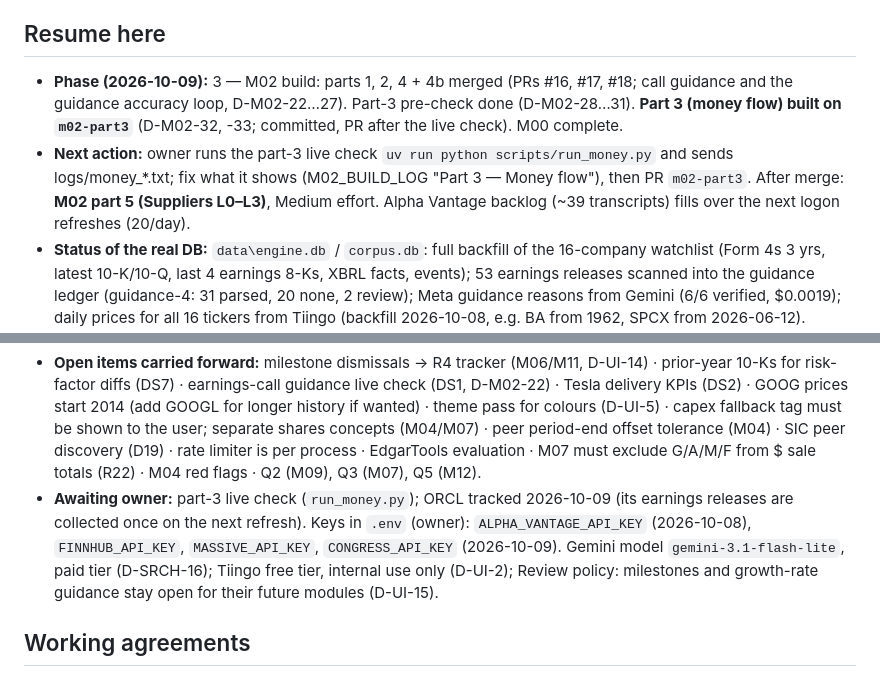
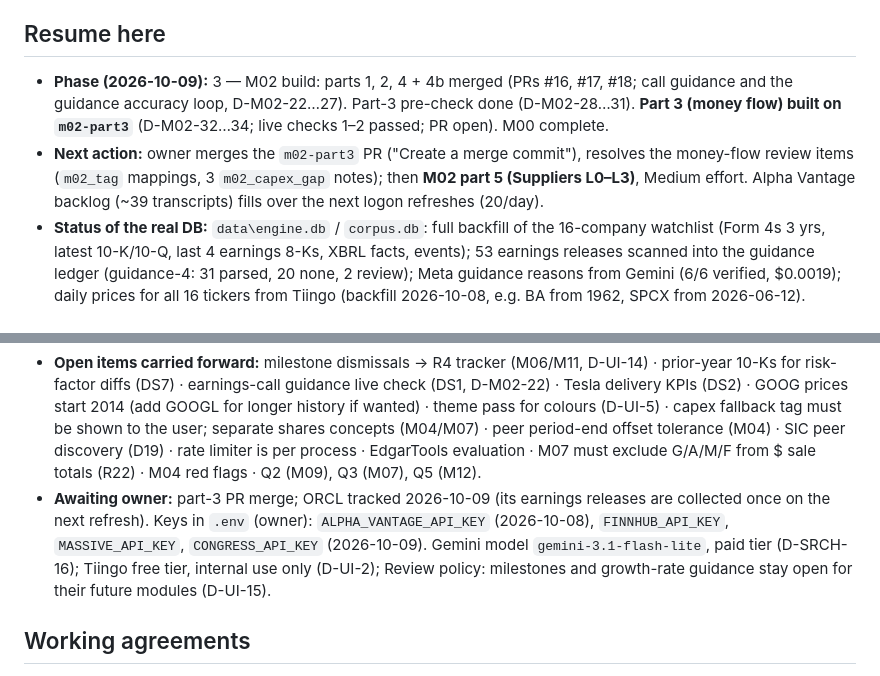
Before and after one commit to John-Poulos/Investment, a Markdown page: docs/DESIGN.md, 2 parts joined by grey strips. GitHub-like rendering.

```diff
--- a/docs/DESIGN.md
+++ b/docs/DESIGN.md
@@ -3,14 +3,14 @@
 Updated 2026-10-09 · Basis: investment_strategy.txt (a guideline, not a spec) · Outputs are research signals, not financial or tax advice.
 
 ## Resume here
-- **Phase (2026-10-09):** 3 — M02 build: parts 1, 2, 4 + 4b merged (PRs #16, #17, #18; call guidance and the guidance accuracy loop, D-M02-22…27). Part-3 pre-check done (D-M02-28…31). **Part 3 (money flow) built on `m02-part3`** (D-M02-32, -33; committed, PR after the live check). M00 complete.
-- **Next action:** owner runs the part-3 live check `uv run python scripts/run_money.py` and sends logs/money_*.txt; fix what it shows (M02_BUILD_LOG "Part 3 — Money flow"), then PR `m02-part3`. After merge: **M02 part 5 (Suppliers L0–L3)**, Medium effort. Alpha Vantage backlog (~39 transcripts) fills over the next logon refreshes (20/day).
+- **Phase (2026-10-09):** 3 — M02 build: parts 1, 2, 4 + 4b merged (PRs #16, #17, #18; call guidance and the guidance accuracy loop, D-M02-22…27). Part-3 pre-check done (D-M02-28…31). **Part 3 (money flow) built on `m02-part3`** (D-M02-32…34; live checks 1–2 passed; PR open). M00 complete.
+- **Next action:** owner merges the `m02-part3` PR ("Create a merge commit"), resolves the money-flow review items (`m02_tag` mappings, 3 `m02_capex_gap` notes); then **M02 part 5 (Suppliers L0–L3)**, Medium effort. Alpha Vantage backlog (~39 transcripts) fills over the next logon refreshes (20/day).
 - **Status of the real DB:** `data\engine.db` / `corpus.db`: full backfill of the 16-company watchlist (Form 4s 3 yrs, latest 10-K/10-Q, last 4 earnings 8-Ks, XBRL facts, events); 53 earnings releases scanned into the guidance ledger (guidance-4: 31 parsed, 20 none, 2 review); Meta guidance reasons from Gemini (6/6 verified, $0.0019); daily prices for all 16 tickers from Tiingo (backfill 2026-10-08, e.g. BA from 1962, SPCX from 2026-06-12). Nightly 02:00 task runs SEC refresh then Tiingo prices; logon task asks before a missed catch-up. **The owner's PC is never on overnight**, so in practice every refresh is the logon catch-up, running in the background during the owner's session (task limit 3 h) — design every scheduled job for that (D-M02-12).
 - **Environment:** repo C:\dev\Investment (.venv, uv, Python 3.14, SQLite 3.50 with FTS5); GitHub John-Poulos/Investment; `.env` holds `SEC_USER_AGENT`, `GEMINI_API_KEY`, `TIINGO_API_KEY`, `ALPHA_VANTAGE_API_KEY`, `FINNHUB_API_KEY`, `MASSIVE_API_KEY`, `CONGRESS_API_KEY` (Claude may not read `.env` or `data\`; test UI changes on scratch data in the Browser pane, port 8799; stop servers only via their own background task). UI: `uv run python scripts/run_ui.py` → http://127.0.0.1:8765 (`.claude/launch.json` entry `ui`).
 - **Code map:** `src/engine/sec/` client (pacing 5/s, throttle = 429 or SEC block page, `fresh=`), results (Ok/Empty/NotFound/Failed), identity, submissions, documents, sections, xbrl_facts, frames, insiders, events, fulltext · `src/engine/search/` passages, query · `src/engine/guidance/` parse, ledger, changes, calls, sources, labels · `src/engine/calls/` alpha_vantage, transcripts, ir_inbox, step · `src/engine/llm/` provider, verify, runs, guidance_reasons, call_check, prompts/ · `config/llm.toml` · `src/engine/ui/` app, services, viewer, settings, templates, static (vendor/ byte-exact) · `src/engine/prices/` tiingo, store · `src/engine/review.py` (review actions) · `src/engine/themes/` seeds, universe, breadth, views, tiers, proposals · `src/engine/moneyflow/` instance, periods, stated, actuals, guided, allocation, spenders, links, views, step · `src/engine/store/` db (migrations engine 0001–0019, corpus 0001–0006), http · `src/engine/refresh.py` · `scripts/` run_live.py, run_refresh.py, register_tasks.ps1, fetch_stats.py, check_tickers.py, search_check.py, guidance_samples.py, run_guidance.py, run_llm.py, run_ui.py, run_prices.py, probe_alpha_vantage.py, run_themes.py, run_calls.py, run_money.py · `config/themes.toml` · `config/watchlist.toml` · `config/capex_definitions.toml` · `tests/` (402 fixture) + `tests/live/` (15, opt-in).
 - **Workflow:** one branch per piece → fixture tests → owner runs `uv run python scripts/run_live.py <label>` and sends the log (Claude cannot call SEC) → PR via `gh` → owner merges with "Create a merge commit" → `git switch main`, `git pull`, `git branch -d <branch>`. Check `git branch --show-current` and `git status` before starting work. Decision IDs: D-SEC-n (M00_SEC_DATA), D-STO-n (M00_STORAGE), D-SRCH-n (M00_SEARCH).
 - **Open items carried forward:** milestone dismissals → R4 tracker (M06/M11, D-UI-14) · prior-year 10-Ks for risk-factor diffs (DS7) · earnings-call guidance live check (DS1, D-M02-22) · Tesla delivery KPIs (DS2) · GOOG prices start 2014 (add GOOGL for longer history if wanted) · theme pass for colours (D-UI-5) · capex fallback tag must be shown to the user; separate shares concepts (M04/M07) · peer period-end offset tolerance (M04) · SIC peer discovery (D19) · rate limiter is per process · EdgarTools evaluation · M07 must exclude G/A/M/F from $ sale totals (R22) · M04 red flags · Q2 (M09), Q3 (M07), Q5 (M12).
-- **Awaiting owner:** part-3 live check (`run_money.py`); ORCL tracked 2026-10-09 (its earnings releases are collected once on the next refresh). Keys in `.env` (owner): `ALPHA_VANTAGE_API_KEY` (2026-10-08), `FINNHUB_API_KEY`, `MASSIVE_API_KEY`, `CONGRESS_API_KEY` (2026-10-09). Gemini model `gemini-3.1-flash-lite`, paid tier (D-SRCH-16); Tiingo free tier, internal use only (D-UI-2); Review policy: milestones and growth-rate guidance stay open for their future modules (D-UI-15).
+- **Awaiting owner:** part-3 PR merge; ORCL tracked 2026-10-09 (its earnings releases are collected once on the next refresh). Keys in `.env` (owner): `ALPHA_VANTAGE_API_KEY` (2026-10-08), `FINNHUB_API_KEY`, `MASSIVE_API_KEY`, `CONGRESS_API_KEY` (2026-10-09). Gemini model `gemini-3.1-flash-lite`, paid tier (D-SRCH-16); Tiingo free tier, internal use only (D-UI-2); Review policy: milestones and growth-rate guidance stay open for their future modules (D-UI-15).
 ## Working agreements
 - Strategy changes are proposed with sources and applied only after owner approval (D6); ambiguous sections get questions before designs (D7).
 - Each doc carries its own decisions, open items and source IDs (SOURCES.md) so a new conversation can resume without loss. Docs stay concise.
```
Also changed, not shown: docs/M02_BUILD_LOG.md (+2 -1 lines).
